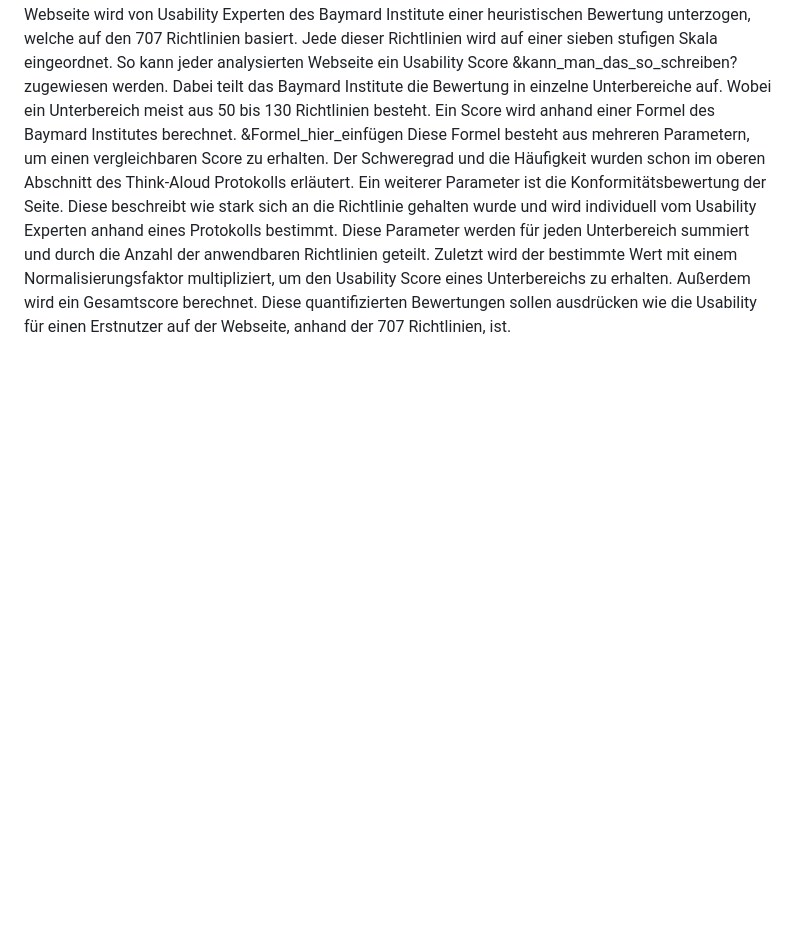
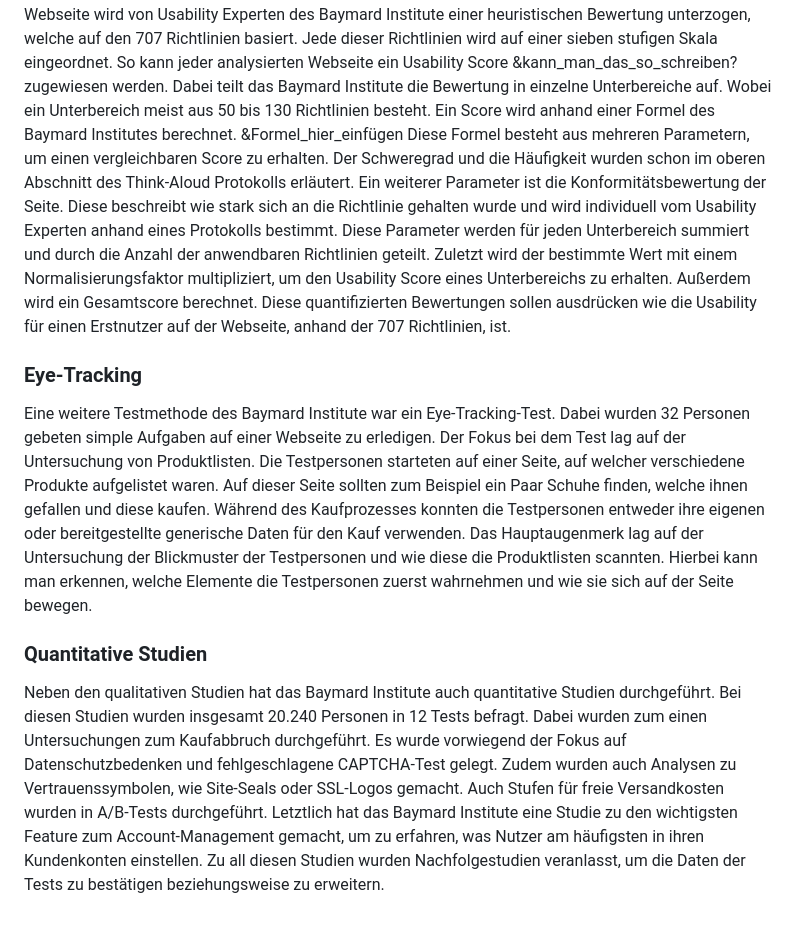
Before and after one commit to Hugo0502/Bachelorarbeit, a Markdown page: texte/baymard.md, the part around the change. GitHub-like rendering; blank space fills up the shorter version.

Commit message:
Eye-Tracking und Quantitative Studien

```diff
--- a/texte/baymard.md
+++ b/texte/baymard.md
@@ -64,3 +64,7 @@ Zusätzlich können Usability-Probleme in drei Kategorien unterschieden werden.
 ### Benchmarking
 Benchmarking ist die zweite von vier Forschungsmethoden um eine Webseite zu quantifizieren. Die Webseite wird von Usability Experten des Baymard Institute einer heuristischen Bewertung unterzogen, welche auf den 707 Richtlinien basiert. Jede dieser Richtlinien wird auf einer sieben stufigen Skala eingeordnet. So kann jeder analysierten Webseite ein Usability Score &kann_man_das_so_schreiben? zugewiesen werden. Dabei teilt das Baymard Institute die Bewertung in einzelne Unterbereiche auf. Wobei ein Unterbereich meist aus 50 bis 130 Richtlinien besteht. Ein Score wird anhand einer Formel des Baymard Institutes berechnet. &Formel_hier_einfügen
 Diese Formel besteht aus mehreren Parametern, um einen vergleichbaren Score zu erhalten. Der Schweregrad und die Häufigkeit wurden schon im oberen Abschnitt des Think-Aloud Protokolls erläutert. Ein weiterer Parameter ist die Konformitätsbewertung der Seite. Diese beschreibt wie stark sich an die Richtlinie gehalten wurde und wird individuell vom Usability Experten anhand eines Protokolls bestimmt. Diese Parameter werden für jeden Unterbereich summiert und durch die Anzahl der anwendbaren Richtlinien geteilt. Zuletzt wird der bestimmte Wert mit einem Normalisierungsfaktor multipliziert, um den Usability Score eines Unterbereichs zu erhalten. Außerdem wird ein Gesamtscore berechnet. Diese quantifizierten Bewertungen sollen ausdrücken wie die Usability für einen Erstnutzer auf der Webseite, anhand der 707 Richtlinien, ist.
+### Eye-Tracking
+Eine weitere Testmethode des Baymard Institute war ein Eye-Tracking-Test. Dabei wurden 32 Personen gebeten simple Aufgaben auf einer Webseite zu erledigen. Der Fokus bei dem Test lag auf der Untersuchung von Produktlisten. Die Testpersonen starteten auf einer Seite, auf welcher verschiedene Produkte aufgelistet waren. Auf dieser Seite sollten zum Beispiel ein Paar Schuhe finden, welche ihnen gefallen und diese kaufen. Während des Kaufprozesses konnten die Testpersonen entweder ihre eigenen oder bereitgestellte generische Daten für den Kauf verwenden. Das Hauptaugenmerk lag auf der Untersuchung der Blickmuster der Testpersonen und wie diese die Produktlisten scannten. Hierbei kann man erkennen, welche Elemente die Testpersonen zuerst wahrnehmen und wie sie sich auf der Seite bewegen.
+### Quantitative Studien
+Neben den qualitativen Studien hat das Baymard Institute auch quantitative Studien durchgeführt. Bei diesen Studien wurden insgesamt 20.240 Personen in 12 Tests befragt. Dabei wurden zum einen Untersuchungen zum Kaufabbruch durchgeführt. Es wurde vorwiegend der Fokus auf Datenschutzbedenken und fehlgeschlagene CAPTCHA-Test gelegt. Zudem wurden auch Analysen zu Vertrauenssymbolen, wie Site-Seals oder SSL-Logos gemacht. Auch Stufen für freie Versandkosten wurden in A/B-Tests durchgeführt. Letztlich hat das Baymard Institute eine Studie zu den wichtigsten Feature zum Account-Management gemacht, um zu erfahren, was Nutzer am häufigsten in ihren Kundenkonten einstellen. Zu all diesen Studien wurden Nachfolgestudien veranlasst, um die Daten der Tests zu bestätigen beziehungsweise zu erweitern.
```
